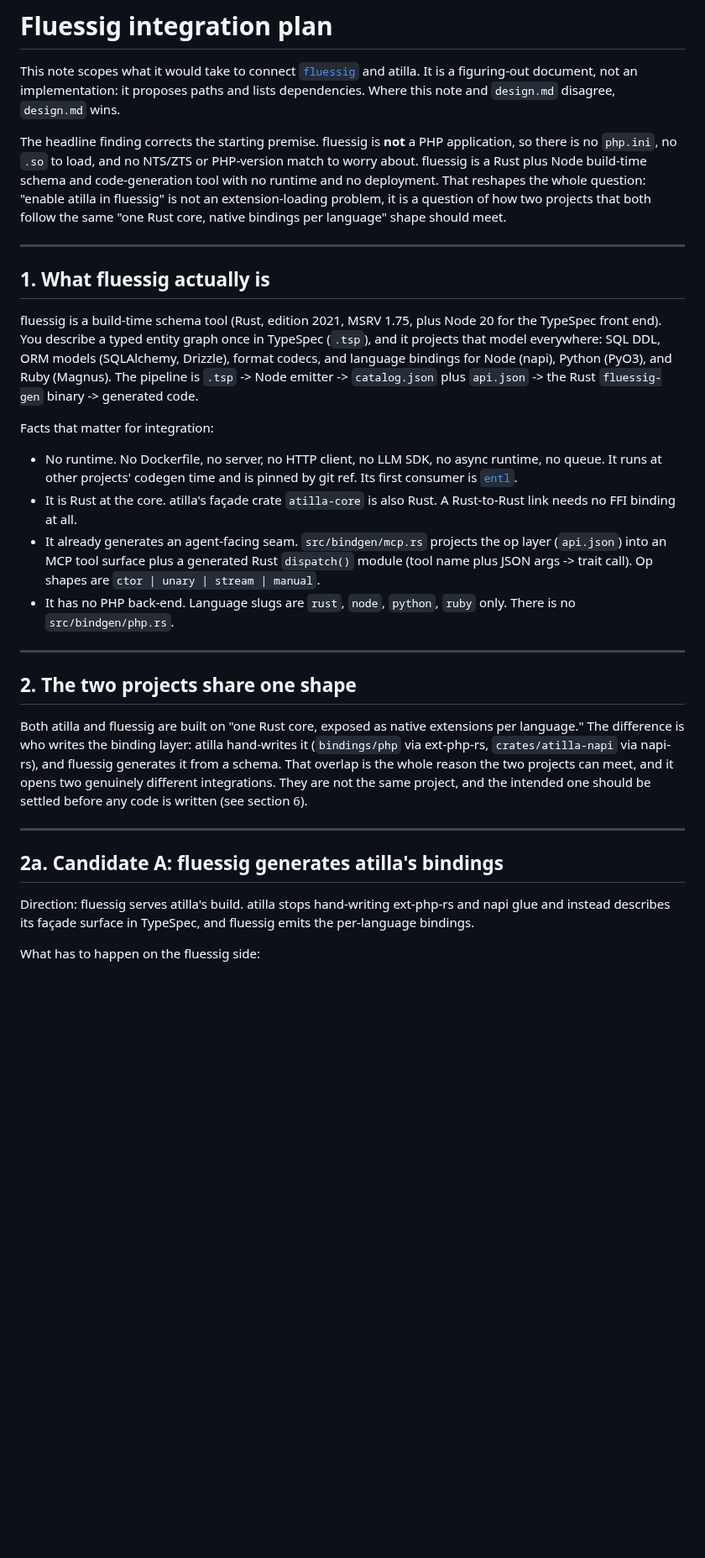
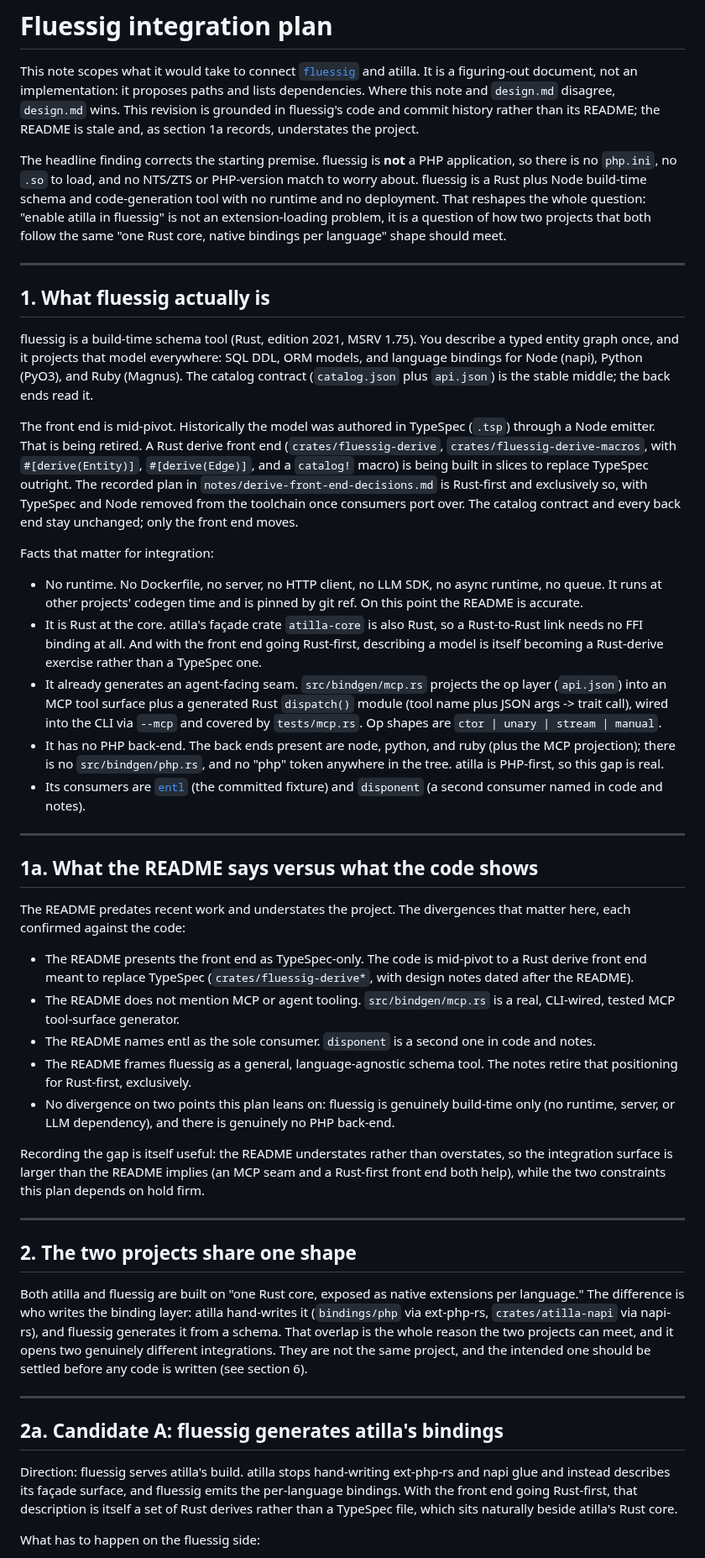
Before and after one commit to zmaril/pidgin, a Markdown page: notes/fluessig-integration.md, the part around one of its changes. Shown at 84% size. Rendered like a GitHub page; blank space fills up the shorter version.

Commit message:
docs: revise fluessig plan from code (README was stale)

```diff
--- a/notes/fluessig-integration.md
+++ b/notes/fluessig-integration.md
@@ -4,6 +4,9 @@ This note scopes what it would take to connect
 [`fluessig`](https://github.com/zmaril/fluessig) and atilla. It is a
 figuring-out document, not an implementation: it proposes paths and lists
 dependencies. Where this note and `design.md` disagree, `design.md` wins.
+This revision is grounded in fluessig's code and commit history rather
+than its README; the README is stale and, as section 1a records,
+understates the project.
 
 The headline finding corrects the starting premise. fluessig is **not** a
 PHP application, so there is no `php.ini`, no `.so` to load, and no
@@ -18,28 +21,69 @@ shape should meet.
 
 ## 1. What fluessig actually is
 
-fluessig is a build-time schema tool (Rust, edition 2021, MSRV 1.75, plus
-Node 20 for the TypeSpec front end). You describe a typed entity graph
-once in TypeSpec (`.tsp`), and it projects that model everywhere: SQL DDL,
-ORM models (SQLAlchemy, Drizzle), format codecs, and language bindings
-for Node (napi), Python (PyO3), and Ruby (Magnus). The pipeline is
-`.tsp` -> Node emitter -> `catalog.json` plus `api.json` -> the Rust
-`fluessig-gen` binary -> generated code.
+fluessig is a build-time schema tool (Rust, edition 2021, MSRV 1.75). You
+describe a typed entity graph once, and it projects that model everywhere:
+SQL DDL, ORM models, and language bindings for Node (napi), Python (PyO3),
+and Ruby (Magnus). The catalog contract (`catalog.json` plus `api.json`)
+is the stable middle; the back ends read it.
+
+The front end is mid-pivot. Historically the model was authored in
+TypeSpec (`.tsp`) through a Node emitter. That is being retired. A Rust
+derive front end (`crates/fluessig-derive`,
+`crates/fluessig-derive-macros`, with `#[derive(Entity)]`,
+`#[derive(Edge)]`, and a `catalog!` macro) is being built in slices to
+replace TypeSpec outright. The recorded plan in
+`notes/derive-front-end-decisions.md` is Rust-first and exclusively so,
+with TypeSpec and Node removed from the toolchain once consumers port
+over. The catalog contract and every back end stay unchanged; only the
+front end moves.
 
 Facts that matter for integration:
 
 - No runtime. No Dockerfile, no server, no HTTP client, no LLM SDK, no
   async runtime, no queue. It runs at other projects' codegen time and is
-  pinned by git ref. Its first consumer is
-  [`entl`](https://github.com/zmaril/entl).
+  pinned by git ref. On this point the README is accurate.
 - It is Rust at the core. atilla's façade crate `atilla-core` is also
-  Rust. A Rust-to-Rust link needs no FFI binding at all.
+  Rust, so a Rust-to-Rust link needs no FFI binding at all. And with the
+  front end going Rust-first, describing a model is itself becoming a
+  Rust-derive exercise rather than a TypeSpec one.
 - It already generates an agent-facing seam. `src/bindgen/mcp.rs` projects
   the op layer (`api.json`) into an MCP tool surface plus a generated Rust
-  `dispatch()` module (tool name plus JSON args -> trait call). Op shapes
-  are `ctor | unary | stream | manual`.
-- It has no PHP back-end. Language slugs are `rust`, `node`, `python`,
-  `ruby` only. There is no `src/bindgen/php.rs`.
+  `dispatch()` module (tool name plus JSON args -> trait call), wired into
+  the CLI via `--mcp` and covered by `tests/mcp.rs`. Op shapes are
+  `ctor | unary | stream | manual`.
+- It has no PHP back-end. The back ends present are node, python, and ruby
+  (plus the MCP projection); there is no `src/bindgen/php.rs`, and no
+  "php" token anywhere in the tree. atilla is PHP-first, so this gap is
+  real.
+- Its consumers are [`entl`](https://github.com/zmaril/entl) (the
+  committed fixture) and `disponent` (a second consumer named in code and
+  notes).
+
+---
+
+## 1a. What the README says versus what the code shows
+
+The README predates recent work and understates the project. The
+divergences that matter here, each confirmed against the code:
+
+- The README presents the front end as TypeSpec-only. The code is
+  mid-pivot to a Rust derive front end meant to replace TypeSpec
+  (`crates/fluessig-derive*`, with design notes dated after the README).
+- The README does not mention MCP or agent tooling. `src/bindgen/mcp.rs`
+  is a real, CLI-wired, tested MCP tool-surface generator.
+- The README names entl as the sole consumer. `disponent` is a second one
+  in code and notes.
+- The README frames fluessig as a general, language-agnostic schema tool.
+  The notes retire that positioning for Rust-first, exclusively.
+- No divergence on two points this plan leans on: fluessig is genuinely
+  build-time only (no runtime, server, or LLM dependency), and there is
+  genuinely no PHP back-end.
+
+Recording the gap is itself useful: the README understates rather than
+overstates, so the integration surface is larger than the README implies
+(an MCP seam and a Rust-first front end both help), while the two
+constraints this plan depends on hold firm.
 
 ---
 
@@ -58,8 +102,10 @@ one should be settled before any code is written (see section 6).
 ## 2a. Candidate A: fluessig generates atilla's bindings
 
 Direction: fluessig serves atilla's build. atilla stops hand-writing
-ext-php-rs and napi glue and instead describes its façade surface in
-TypeSpec, and fluessig emits the per-language bindings.
+ext-php-rs and napi glue and instead describes its façade surface, and
+fluessig emits the per-language bindings. With the front end going
+Rust-first, that description is itself a set of Rust derives rather than a
+TypeSpec file, which sits naturally beside atilla's Rust core.
 
 What has to happen on the fluessig side:
 
```
Also changed, not shown: other parts of notes/fluessig-integration.md (+22 -15 lines).
